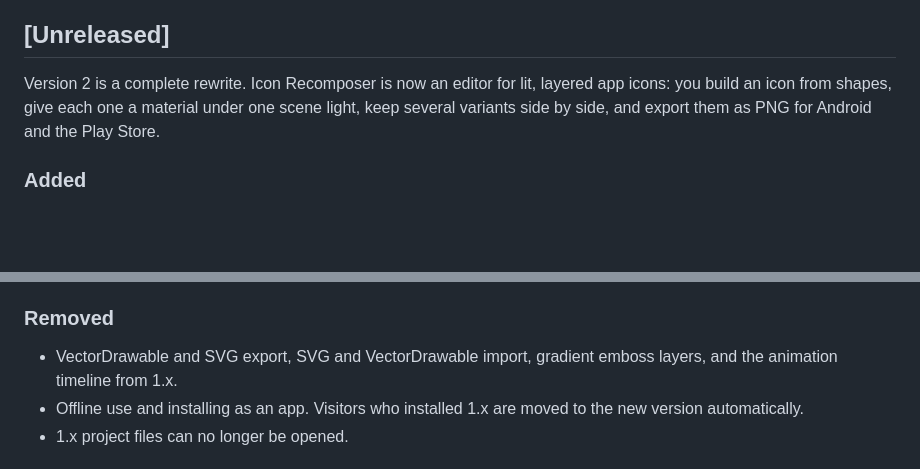
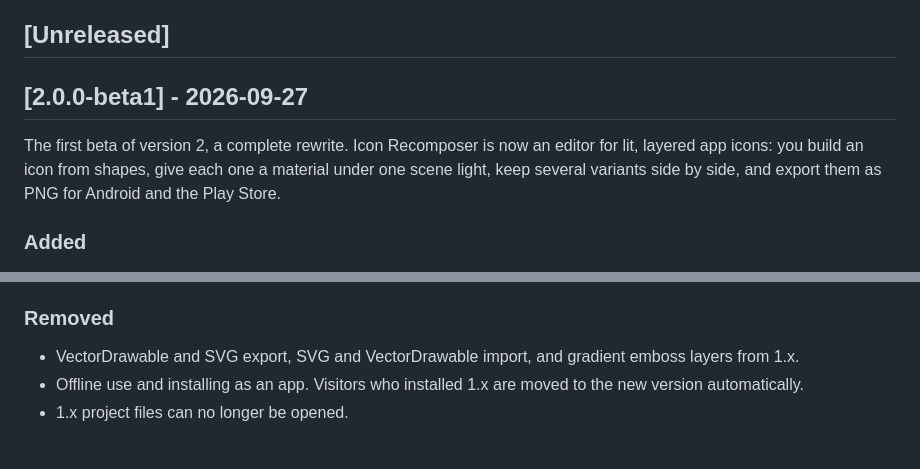
Before and after one commit to iboalali/Icon-Recomposer, a Markdown page: CHANGELOG.md, 2 parts joined by grey strips. Drawn GitHub-style; blank space fills up the shorter version.

Commit message:
Release v2.0.0-beta1

```diff
--- a/CHANGELOG.md
+++ b/CHANGELOG.md
@@ -9,7 +9,9 @@ into saved project files.
 
 ## [Unreleased]
 
-Version 2 is a complete rewrite. Icon Recomposer is now an editor for lit, layered app icons: you build an icon from shapes, give each one a material under one scene light, keep several variants side by side, and export them as PNG for Android and the Play Store.
+## [2.0.0-beta1] - 2026-09-27
+
+The first beta of version 2, a complete rewrite. Icon Recomposer is now an editor for lit, layered app icons: you build an icon from shapes, give each one a material under one scene light, keep several variants side by side, and export them as PNG for Android and the Play Store.
 
 ### Added
 
@@ -43,7 +45,7 @@ Version 2 is a complete rewrite. Icon Recomposer is now an editor for lit, layer
 
 ### Removed
 
-- VectorDrawable and SVG export, SVG and VectorDrawable import, gradient emboss layers, and the animation timeline from 1.x.
+- VectorDrawable and SVG export, SVG and VectorDrawable import, and gradient emboss layers from 1.x.
 - Offline use and installing as an app. Visitors who installed 1.x are moved to the new version automatically.
 - 1.x project files can no longer be opened.
 
```
